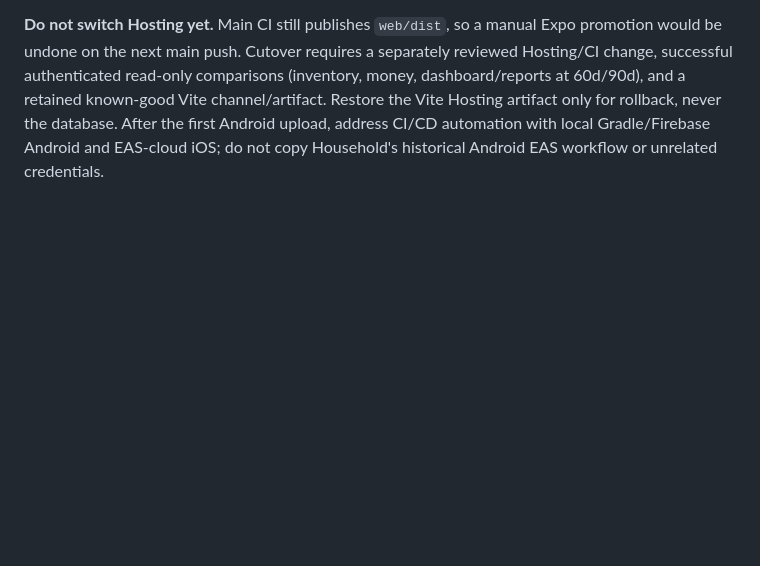
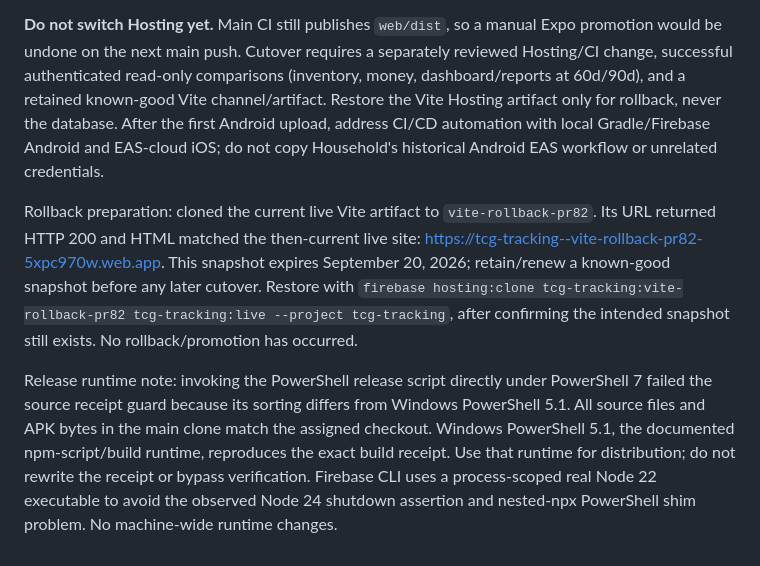
Before and after one commit to Galcome/TCG-Tracking, a Markdown page: docs/requirements/expo-parity-tracker.md, the part around the change. Drawn GitHub-style; blank space fills up the shorter version.

Commit message:
docs: record Vite rollback snapshot and release runtime proof

```diff
--- a/docs/requirements/expo-parity-tracker.md
+++ b/docs/requirements/expo-parity-tracker.md
@@ -688,3 +688,18 @@ dashboard/reports at 60d/90d), and a retained known-good Vite channel/artifact.
 Vite Hosting artifact only for rollback, never the database. After the first Android
 upload, address CI/CD automation with local Gradle/Firebase Android and EAS-cloud iOS;
 do not copy Household's historical Android EAS workflow or unrelated credentials.
+
+Rollback preparation: cloned the current live Vite artifact to `vite-rollback-pr82`.
+Its URL returned HTTP 200 and HTML matched the then-current live site:
+https://tcg-tracking--vite-rollback-pr82-5xpc970w.web.app. This snapshot expires September
+20, 2026; retain/renew a known-good snapshot before any later cutover. Restore with
+`firebase hosting:clone tcg-tracking:vite-rollback-pr82 tcg-tracking:live --project tcg-tracking`,
+after confirming the intended snapshot still exists. No rollback/promotion has occurred.
+
+Release runtime note: invoking the PowerShell release script directly under PowerShell 7
+failed the source receipt guard because its sorting differs from Windows PowerShell 5.1.
+All source files and APK bytes in the main clone match the assigned checkout. Windows
+PowerShell 5.1, the documented npm-script/build runtime, reproduces the exact build receipt.
+Use that runtime for distribution; do not rewrite the receipt or bypass verification.
+Firebase CLI uses a process-scoped real Node 22 executable to avoid the observed Node 24
+shutdown assertion and nested-npx PowerShell shim problem. No machine-wide runtime changes.
```
